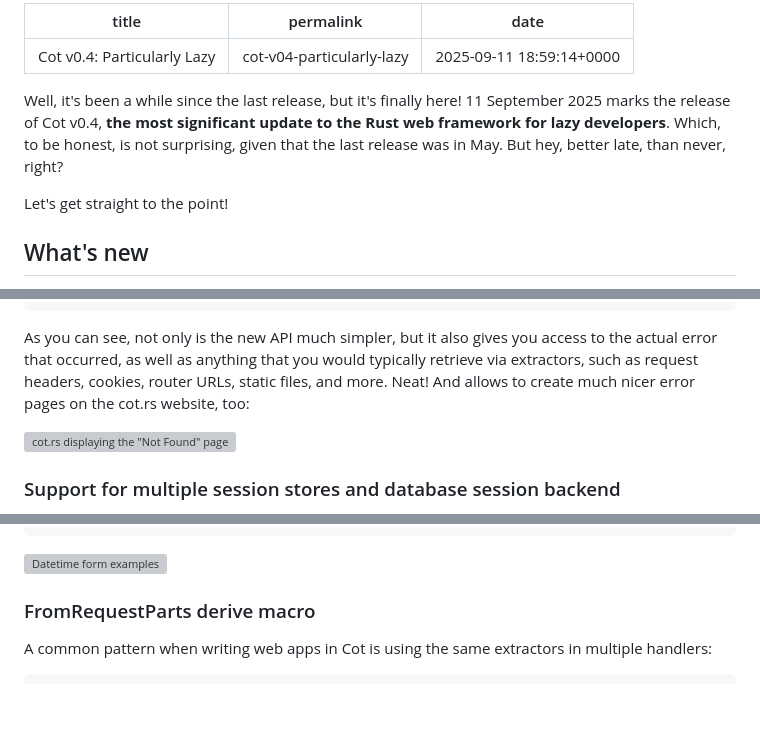
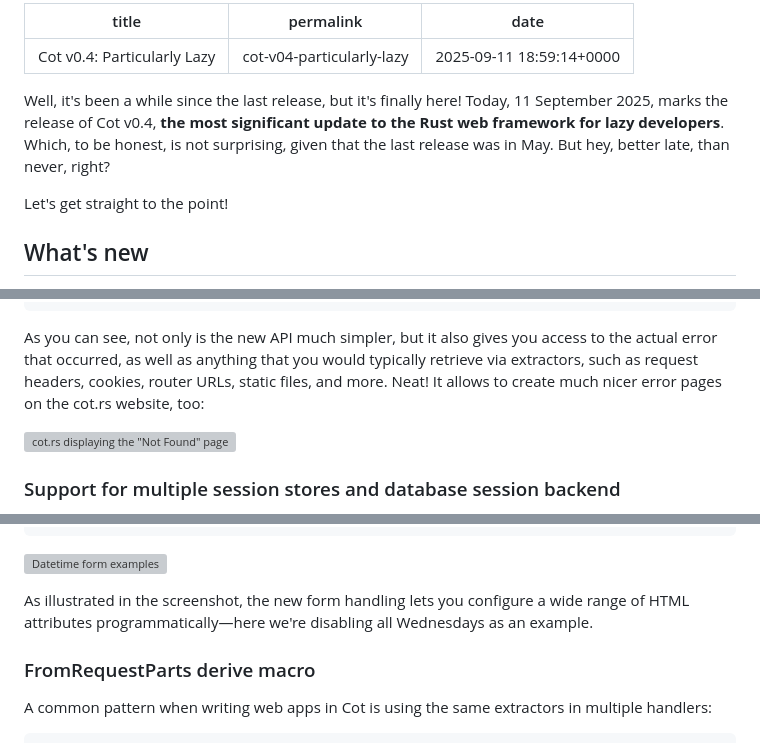
Before and after one commit to m4tx/m4txblog, a Markdown page: src/md-pages/2025-09-11-cot-v04-particularly-lazy.md, 3 parts joined by grey strips. GitHub-like rendering; blank space fills up the shorter version; grey boxes are pictures that could not be loaded.

````diff
--- a/src/md-pages/2025-09-11-cot-v04-particularly-lazy.md
+++ b/src/md-pages/2025-09-11-cot-v04-particularly-lazy.md
@@ -4,7 +4,7 @@ permalink: "cot-v04-particularly-lazy"
 date: 2025-09-11 18:59:14+0000
 ---
 
-Well, it's been a while since the last release, but it's finally here! 11 September 2025 marks the release of Cot v0.4, **the most significant update to the Rust web framework for lazy developers**. Which, to be honest, is not surprising, given that the last release was in May. But hey, better late, than never, right?
+Well, it's been a while since the last release, but it's finally here! Today, 11 September 2025, marks the release of Cot v0.4, **the most significant update to the Rust web framework for lazy developers**. Which, to be honest, is not surprising, given that the last release was in May. But hey, better late, than never, right?
 
 Let's get straight to the point!
 
@@ -82,7 +82,7 @@ async fn error_page_handler(
 }
 ```
 
-As you can see, not only is the new API much simpler, but it also gives you access to the actual error that occurred, as well as anything that you would typically retrieve via extractors, such as request headers, cookies, router URLs, static files, and more. Neat! And allows to create much nicer error pages on the cot.rs website, too:
+As you can see, not only is the new API much simpler, but it also gives you access to the actual error that occurred, as well as anything that you would typically retrieve via extractors, such as request headers, cookies, router URLs, static files, and more. Neat! It allows to create much nicer error pages on the cot.rs website, too:
 
 [![cot.rs displaying the "Not Found" page](/static/images/blog/2025-09-11-cot-v04-particularly-lazy-error-page.png)](/static/images/blog/2025-09-11-cot-v04-particularly-lazy-error-page.png)
 
@@ -129,6 +129,8 @@ struct EventForm {
 ```
 
 [![Datetime form examples](/static/images/blog/2025-09-11-cot-v04-particularly-lazy-forms.png)](/static/images/blog/2025-09-11-cot-v04-particularly-lazy-forms.png)
+
+As illustrated in the screenshot, the new form handling lets you configure a wide range of HTML attributes programmatically—here we're disabling all Wednesdays as an example.
 
 ### FromRequestParts derive macro
 
````
